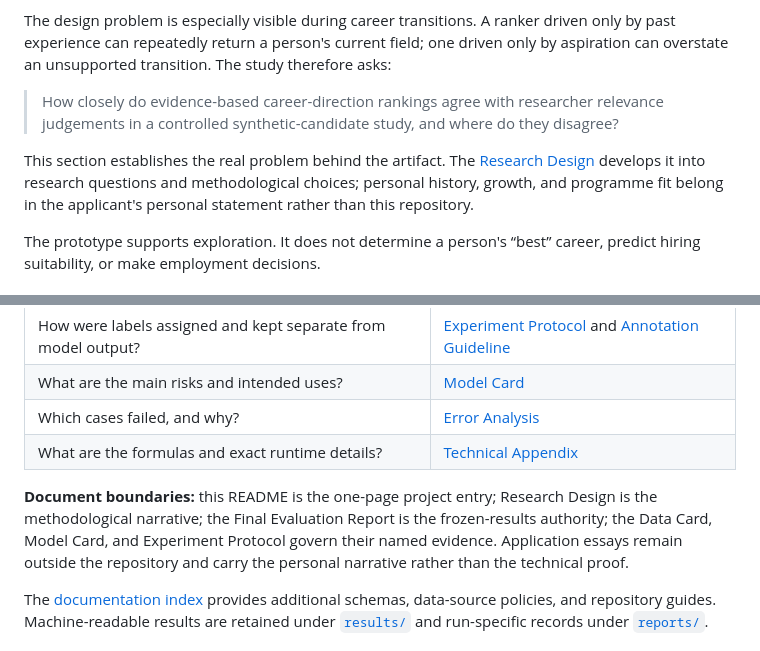
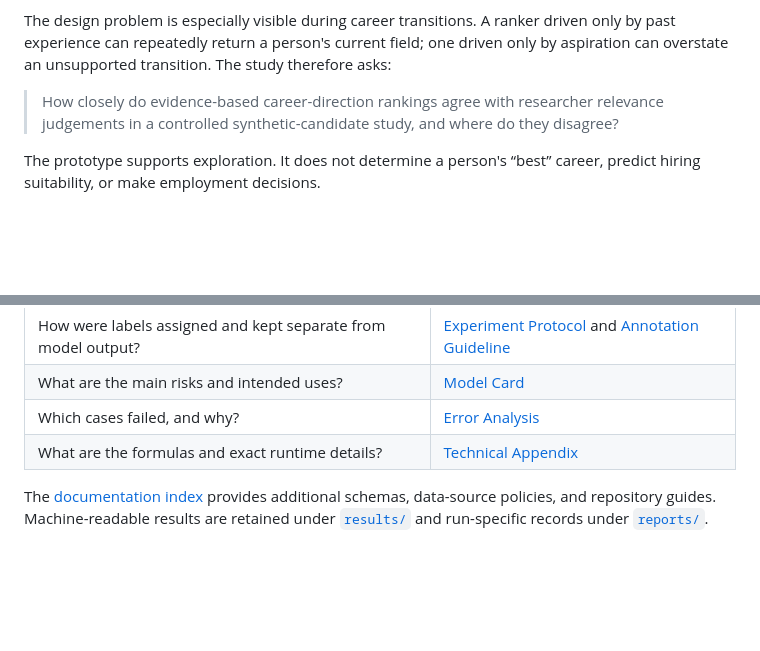
Before and after one commit to 813P/career-decision-support-system, a Markdown page: README.md, 2 parts joined by grey strips. Drawn GitHub-style; blank space fills up the shorter version.

Commit message:
Remove editorial application guidance from README

```diff
--- a/README.md
+++ b/README.md
@@ -14,8 +14,6 @@ The project began with an observation from my work in ByteDance's central data r
 The design problem is especially visible during career transitions. A ranker driven only by past experience can repeatedly return a person's current field; one driven only by aspiration can overstate an unsupported transition. The study therefore asks:
 
 > How closely do evidence-based career-direction rankings agree with researcher relevance judgements in a controlled synthetic-candidate study, and where do they disagree?
-
-This section establishes the real problem behind the artifact. The [Research Design](RESEARCH_DESIGN.md) develops it into research questions and methodological choices; personal history, growth, and programme fit belong in the applicant's personal statement rather than this repository.
 
 The prototype supports exploration. It does not determine a person's “best” career, predict hiring suitability, or make employment decisions.
 
@@ -137,8 +135,6 @@ The system is intended for exploratory, human-centred career decision support. I
 | Which cases failed, and why? | [Error Analysis](docs/ERROR_ANALYSIS.md) |
 | What are the formulas and exact runtime details? | [Technical Appendix](docs/RESEARCH_TECHNICAL_APPENDIX.md) |
 
-**Document boundaries:** this README is the one-page project entry; Research Design is the methodological narrative; the Final Evaluation Report is the frozen-results authority; the Data Card, Model Card, and Experiment Protocol govern their named evidence. Application essays remain outside the repository and carry the personal narrative rather than the technical proof.
-
 The [documentation index](docs/README.md) provides additional schemas, data-source policies, and repository guides. Machine-readable results are retained under [`results/`](results/) and run-specific records under [`reports/`](reports/).
 
 ## 8. Run the prototype and secondary extensions
```
